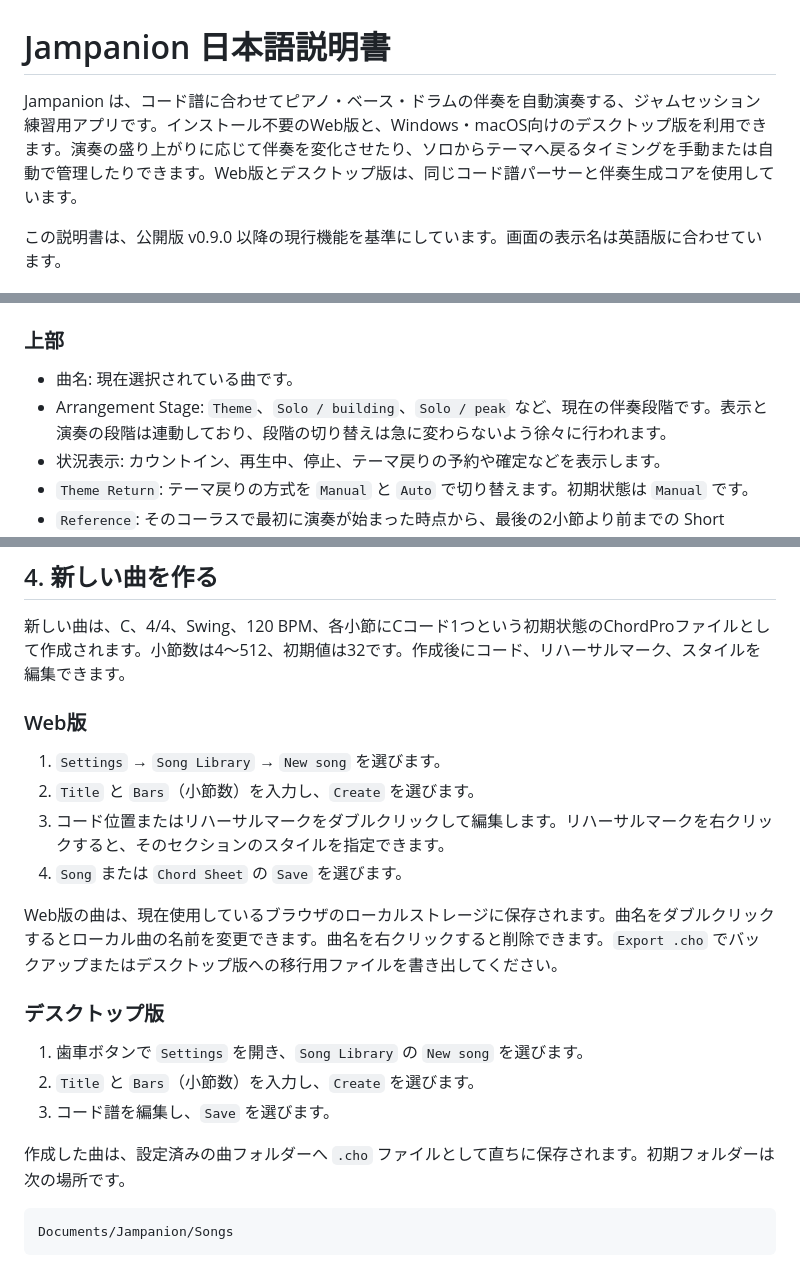
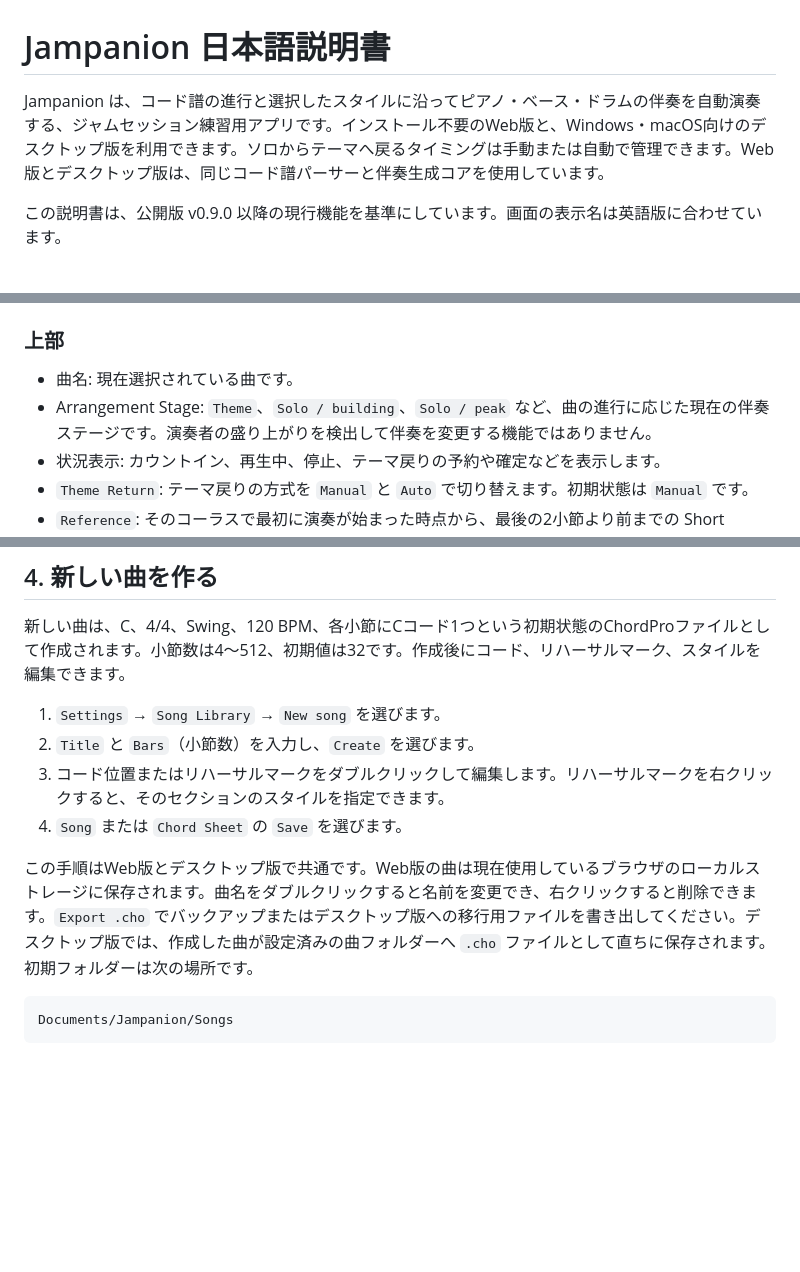
Before and after one commit to over-keys/Jampanion, a Markdown page: Jampanion_日本語説明書.md, 3 parts joined by grey strips. Drawn GitHub-style; blank space fills up the shorter version.

````diff
--- a/Jampanion_日本語説明書.md
+++ b/Jampanion_日本語説明書.md
@@ -1,6 +1,6 @@
 # Jampanion 日本語説明書
 
-Jampanion は、コード譜に合わせてピアノ・ベース・ドラムの伴奏を自動演奏する、ジャムセッション練習用アプリです。インストール不要のWeb版と、Windows・macOS向けのデスクトップ版を利用できます。演奏の盛り上がりに応じて伴奏を変化させたり、ソロからテーマへ戻るタイミングを手動または自動で管理したりできます。Web版とデスクトップ版は、同じコード譜パーサーと伴奏生成コアを使用しています。
+Jampanion は、コード譜の進行と選択したスタイルに沿ってピアノ・ベース・ドラムの伴奏を自動演奏する、ジャムセッション練習用アプリです。インストール不要のWeb版と、Windows・macOS向けのデスクトップ版を利用できます。ソロからテーマへ戻るタイミングは手動または自動で管理できます。Web版とデスクトップ版は、同じコード譜パーサーと伴奏生成コアを使用しています。
 
 この説明書は、公開版 v0.9.0 以降の現行機能を基準にしています。画面の表示名は英語版に合わせています。
 
@@ -33,7 +33,7 @@ ZIPを展開し、`Jampanion.app` を起動します。macOS が起動を止め
 ### 上部
 
 - 曲名: 現在選択されている曲です。
-- Arrangement Stage: `Theme`、`Solo / building`、`Solo / peak` など、現在の伴奏段階です。表示と演奏の段階は連動しており、段階の切り替えは急に変わらないよう徐々に行われます。
+- Arrangement Stage: `Theme`、`Solo / building`、`Solo / peak` など、曲の進行に応じた現在の伴奏ステージです。演奏者の盛り上がりを検出して伴奏を変更する機能ではありません。
 - 状況表示: カウントイン、再生中、停止、テーマ戻りの予約や確定などを表示します。
 - `Theme Return`: テーマ戻りの方式を `Manual` と `Auto` で切り替えます。初期状態は `Manual` です。
 - `Reference`: そのコーラスで最初に演奏が始まった時点から、最後の2小節より前までの Short energy の平均です。赤い線は現在のテーマ戻り判定限界です。
@@ -95,22 +95,12 @@ Chord Sheet 上部の Scale スライダーで、コード譜を 60～150% の10
 
 新しい曲は、C、4/4、Swing、120 BPM、各小節にCコード1つという初期状態のChordProファイルとして作成されます。小節数は4～512、初期値は32です。作成後にコード、リハーサルマーク、スタイルを編集できます。
 
-### Web版
-
 1. `Settings` → `Song Library` → `New song` を選びます。
 2. `Title` と `Bars`（小節数）を入力し、`Create` を選びます。
 3. コード位置またはリハーサルマークをダブルクリックして編集します。リハーサルマークを右クリックすると、そのセクションのスタイルを指定できます。
 4. `Song` または `Chord Sheet` の `Save` を選びます。
 
-Web版の曲は、現在使用しているブラウザのローカルストレージに保存されます。曲名をダブルクリックするとローカル曲の名前を変更できます。曲名を右クリックすると削除できます。`Export .cho` でバックアップまたはデスクトップ版への移行用ファイルを書き出してください。
-
-### デスクトップ版
-
-1. 歯車ボタンで `Settings` を開き、`Song Library` の `New song` を選びます。
-2. `Title` と `Bars`（小節数）を入力し、`Create` を選びます。
-3. コード譜を編集し、`Save` を選びます。
-
-作成した曲は、設定済みの曲フォルダーへ `.cho` ファイルとして直ちに保存されます。初期フォルダーは次の場所です。
+この手順はWeb版とデスクトップ版で共通です。Web版の曲は現在使用しているブラウザのローカルストレージに保存されます。曲名をダブルクリックすると名前を変更でき、右クリックすると削除できます。`Export .cho` でバックアップまたはデスクトップ版への移行用ファイルを書き出してください。デスクトップ版では、作成した曲が設定済みの曲フォルダーへ `.cho` ファイルとして直ちに保存されます。初期フォルダーは次の場所です。
 
 ```text
 Documents/Jampanion/Songs
````
Also changed, not shown: README.md (+14 -22 lines).
